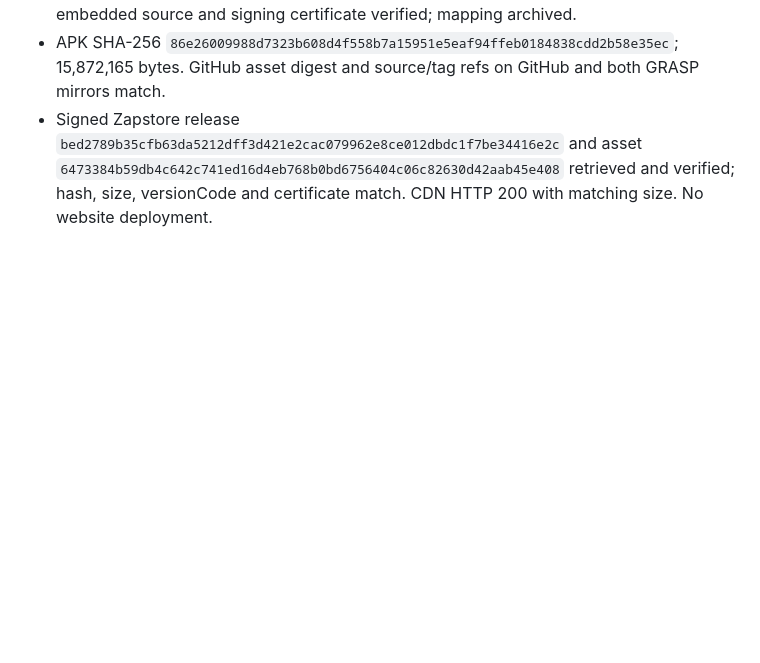
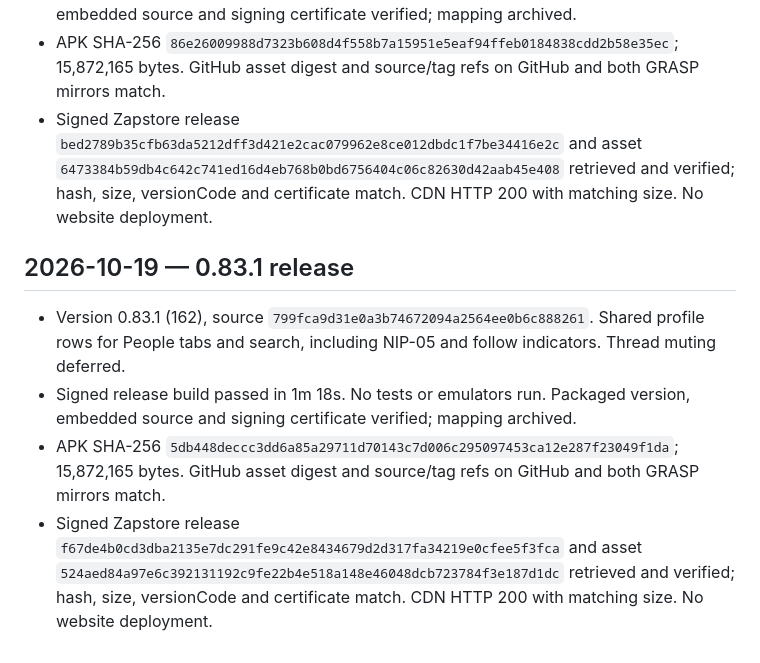
Before and after one commit to Sebastix/plume, a Markdown page: docs/VALIDATION.md, the part around the change. Rendered like a GitHub page; blank space fills up the shorter version.

Commit message:
docs: record 0.83.1 release verification

```diff
--- a/docs/VALIDATION.md
+++ b/docs/VALIDATION.md
@@ -1579,3 +1579,10 @@ Confirmed the Eurosky getBlob URL shown in the report returns HTTP 200 and image
 - Signed release build passed in 1m 22s. No tests or emulators run. Packaged version, embedded source and signing certificate verified; mapping archived.
 - APK SHA-256 `86e26009988d7323b608d4f558b7a15951e5eaf94ffeb0184838cdd2b58e35ec`; 15,872,165 bytes. GitHub asset digest and source/tag refs on GitHub and both GRASP mirrors match.
 - Signed Zapstore release `bed2789b35cfb63da5212dff3d421e2cac079962e8ce012dbdc1f7be34416e2c` and asset `6473384b59db4c642c741ed16d4eb768b0bd6756404c06c82630d42aab45e408` retrieved and verified; hash, size, versionCode and certificate match. CDN HTTP 200 with matching size. No website deployment.
+
+## 2026-10-19 — 0.83.1 release
+
+- Version 0.83.1 (162), source `799fca9d31e0a3b74672094a2564ee0b6c888261`. Shared profile rows for People tabs and search, including NIP-05 and follow indicators. Thread muting deferred.
+- Signed release build passed in 1m 18s. No tests or emulators run. Packaged version, embedded source and signing certificate verified; mapping archived.
+- APK SHA-256 `5db448deccc3dd6a85a29711d70143c7d006c295097453ca12e287f23049f1da`; 15,872,165 bytes. GitHub asset digest and source/tag refs on GitHub and both GRASP mirrors match.
+- Signed Zapstore release `f67de4b0cd3dba2135e7dc291fe9c42e8434679d2d317fa34219e0cfee5f3fca` and asset `524aed84a97e6c392131192c9fe22b4e518a148e46048dcb723784f3e187d1dc` retrieved and verified; hash, size, versionCode and certificate match. CDN HTTP 200 with matching size. No website deployment.
```
